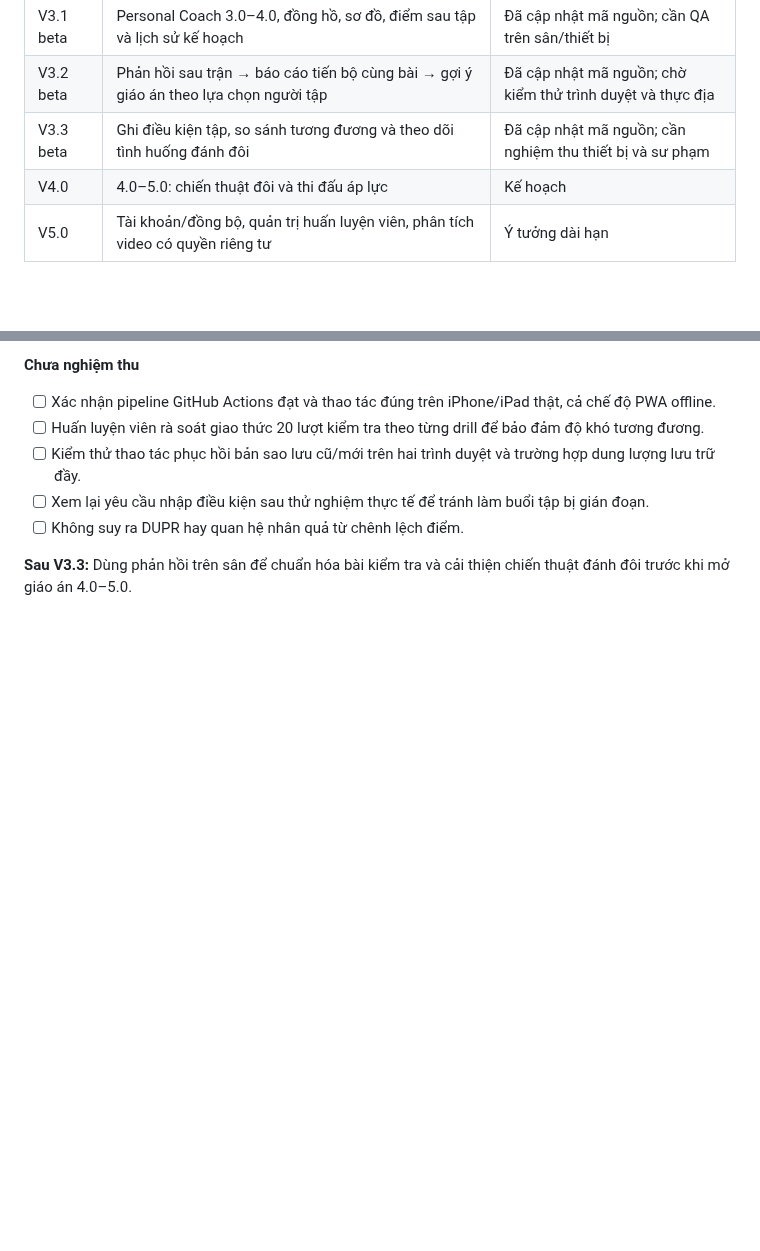
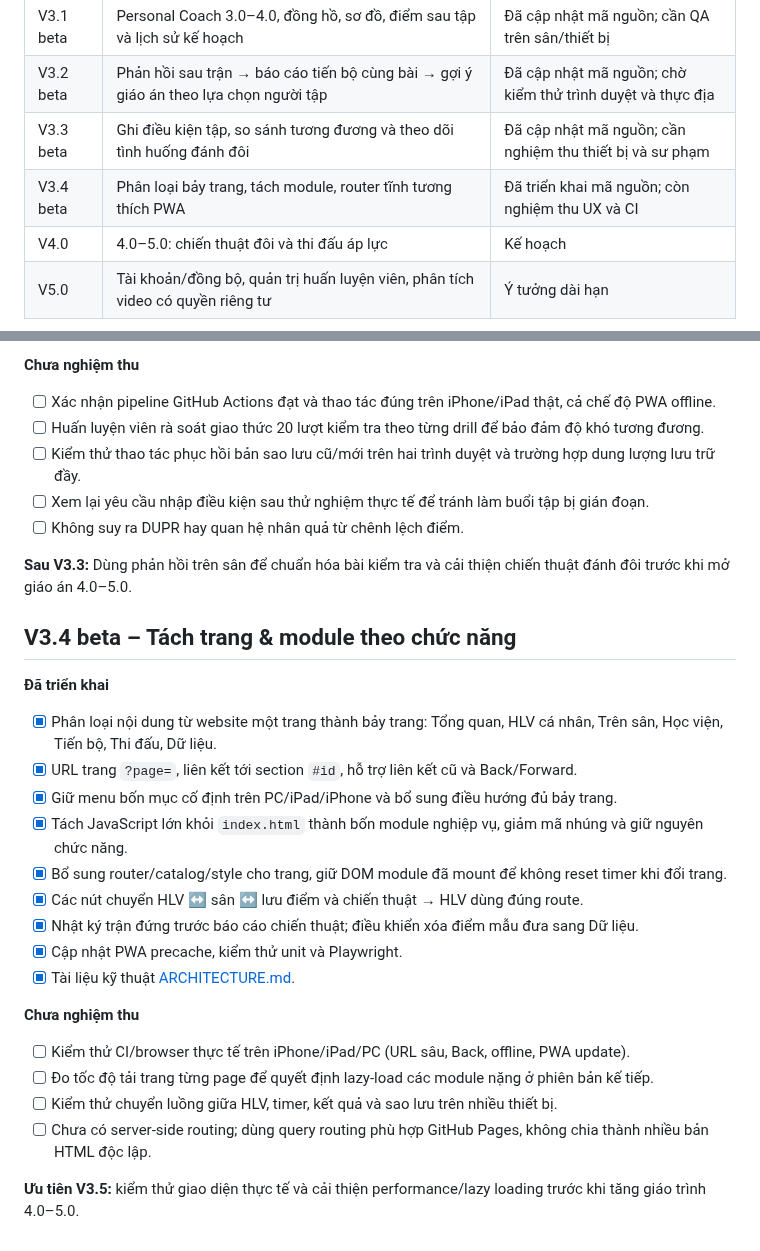
Before and after one commit to ndlong78/Pickleball, a Markdown page: ROADMAP.md, 2 parts joined by grey strips. Rendered like a GitHub page; blank space fills up the shorter version.

Commit message:
docs(v3.4): add seven-page architecture and migration notes

```diff
--- a/ROADMAP.md
+++ b/ROADMAP.md
@@ -24,6 +24,7 @@ Mỗi drill cần có cách tổ chức, điều kiện thực hiện, tiêu ch
 | V3.1 beta | Personal Coach 3.0–4.0, đồng hồ, sơ đồ, điểm sau tập và lịch sử kế hoạch | Đã cập nhật mã nguồn; cần QA trên sân/thiết bị |
 | V3.2 beta | Phản hồi sau trận → báo cáo tiến bộ cùng bài → gợi ý giáo án theo lựa chọn người tập | Đã cập nhật mã nguồn; chờ kiểm thử trình duyệt và thực địa |
 | V3.3 beta | Ghi điều kiện tập, so sánh tương đương và theo dõi tình huống đánh đôi | Đã cập nhật mã nguồn; cần nghiệm thu thiết bị và sư phạm |
+| V3.4 beta | Phân loại bảy trang, tách module, router tĩnh tương thích PWA | Đã triển khai mã nguồn; còn nghiệm thu UX và CI |
 | V4.0 | 4.0–5.0: chiến thuật đôi và thi đấu áp lực | Kế hoạch |
 | V5.0 | Tài khoản/đồng bộ, quản trị huấn luyện viên, phân tích video có quyền riêng tư | Ý tưởng dài hạn |
 
@@ -252,3 +253,24 @@ Mỗi drill cần có cách tổ chức, điều kiện thực hiện, tiêu ch
 - [ ] Không suy ra DUPR hay quan hệ nhân quả từ chênh lệch điểm.
 
 **Sau V3.3:** Dùng phản hồi trên sân để chuẩn hóa bài kiểm tra và cải thiện chiến thuật đánh đôi trước khi mở giáo án 4.0–5.0.
+
+## V3.4 beta – Tách trang & module theo chức năng
+
+**Đã triển khai**
+- [x] Phân loại nội dung từ website một trang thành bảy trang: Tổng quan, HLV cá nhân, Trên sân, Học viện, Tiến bộ, Thi đấu, Dữ liệu.
+- [x] URL trang `?page=`, liên kết tới section `#id`, hỗ trợ liên kết cũ và Back/Forward.
+- [x] Giữ menu bốn mục cố định trên PC/iPad/iPhone và bổ sung điều hướng đủ bảy trang.
+- [x] Tách JavaScript lớn khỏi `index.html` thành bốn module nghiệp vụ, giảm mã nhúng và giữ nguyên chức năng.
+- [x] Bổ sung router/catalog/style cho trang, giữ DOM module đã mount để không reset timer khi đổi trang.
+- [x] Các nút chuyển HLV ↔ sân ↔ lưu điểm và chiến thuật → HLV dùng đúng route.
+- [x] Nhật ký trận đứng trước báo cáo chiến thuật; điều khiển xóa điểm mẫu đưa sang Dữ liệu.
+- [x] Cập nhật PWA precache, kiểm thử unit và Playwright.
+- [x] Tài liệu kỹ thuật [ARCHITECTURE.md](ARCHITECTURE.md).
+
+**Chưa nghiệm thu**
+- [ ] Kiểm thử CI/browser thực tế trên iPhone/iPad/PC (URL sâu, Back, offline, PWA update).
+- [ ] Đo tốc độ tải trang từng page để quyết định lazy-load các module nặng ở phiên bản kế tiếp.
+- [ ] Kiểm thử chuyển luồng giữa HLV, timer, kết quả và sao lưu trên nhiều thiết bị.
+- [ ] Chưa có server-side routing; dùng query routing phù hợp GitHub Pages, không chia thành nhiều bản HTML độc lập.
+
+**Ưu tiên V3.5:** kiểm thử giao diện thực tế và cải thiện performance/lazy loading trước khi tăng giáo trình 4.0–5.0.
```
